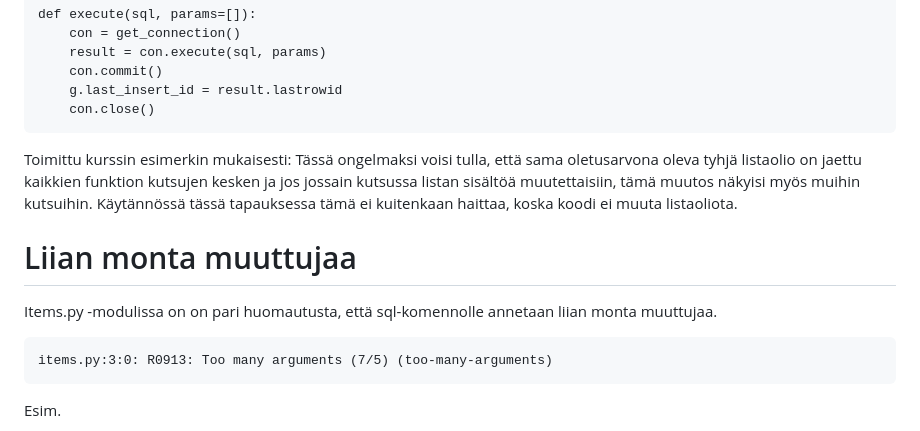
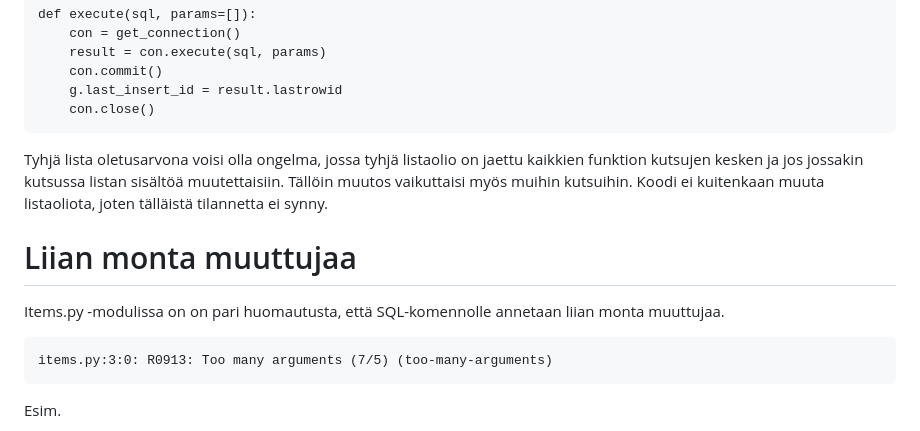
Before and after one commit to rantanenmartta/books, a Markdown page: pylint-report.md, the part around one of its changes. GitHub-like rendering.

Commit message:
Update pylint report

````diff
--- a/pylint-report.md
+++ b/pylint-report.md
@@ -167,11 +167,11 @@ def execute(sql, params=[]):
     g.last_insert_id = result.lastrowid
     con.close()
 ```
-Toimittu kurssin esimerkin mukaisesti: Tässä ongelmaksi voisi tulla, että sama oletusarvona oleva tyhjä listaolio on jaettu kaikkien funktion kutsujen kesken ja jos jossain kutsussa listan sisältöä muutettaisiin, tämä muutos näkyisi myös muihin kutsuihin. Käytännössä tässä tapauksessa tämä ei kuitenkaan haittaa, koska koodi ei muuta listaoliota.
+Tyhjä lista oletusarvona voisi olla ongelma, jossa tyhjä listaolio on jaettu kaikkien funktion kutsujen kesken ja jos jossakin kutsussa listan sisältöä muutettaisiin. Tällöin muutos vaikuttaisi myös muihin kutsuihin. Koodi ei kuitenkaan muuta listaoliota, joten tälläistä tilannetta ei synny.
 
 # Liian monta muuttujaa
 
-Items.py -modulissa on on pari huomautusta, että sql-komennolle annetaan liian monta muuttujaa.
+Items.py -modulissa on on pari huomautusta, että SQL-komennolle annetaan liian monta muuttujaa.
 ```
 items.py:3:0: R0913: Too many arguments (7/5) (too-many-arguments)
 ```
````
Also changed, not shown: other parts of pylint-report.md (+7 -7 lines).
